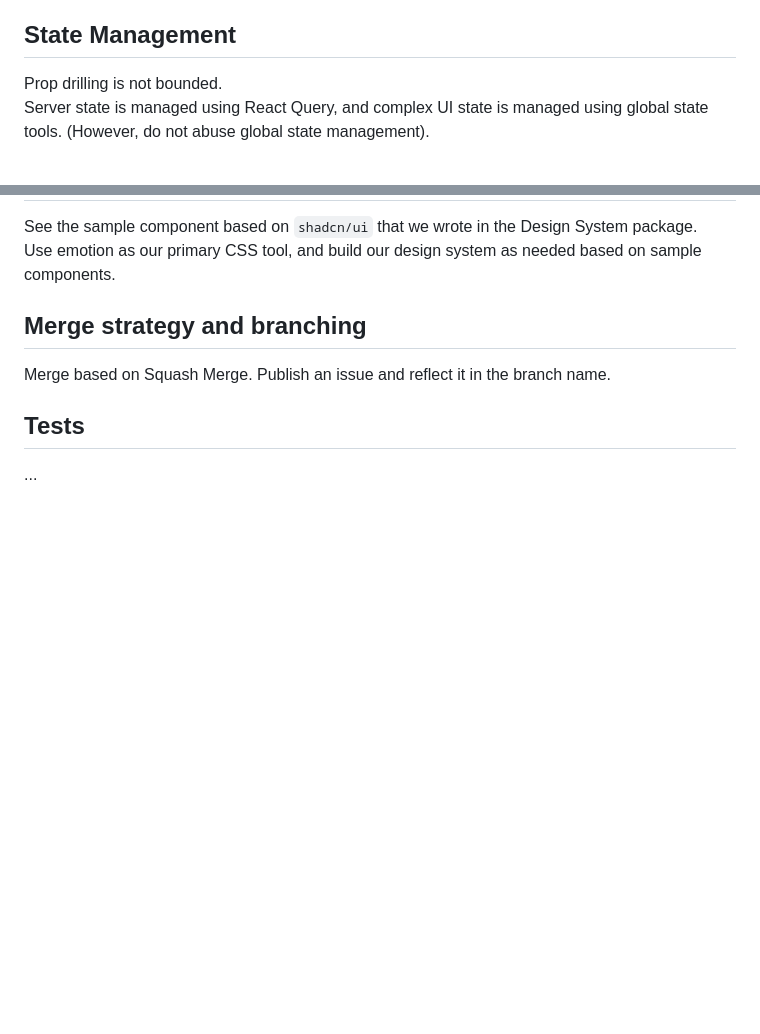
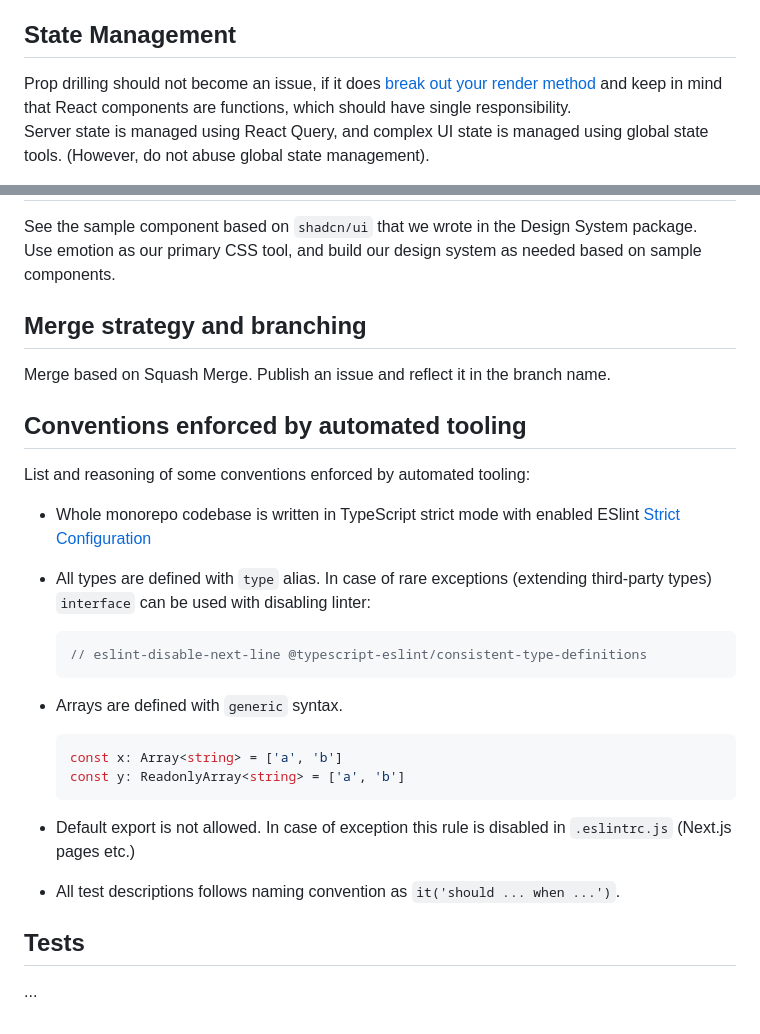
Before and after one commit to Things-That-Flow/things-that-flow, a Markdown page: README_CONVENTIONS.md, 2 parts joined by grey strips. GitHub-like rendering; blank space fills up the shorter version.

````diff
--- a/README_CONVENTIONS.md
+++ b/README_CONVENTIONS.md
@@ -142,7 +190,7 @@ Additionally, in a graphics application, each React component must specify its m
 
 ## State Management
 
-Prop drilling is not bounded.<br>
+Prop drilling should not become an issue, if it does [break out your render method](https://kentcdodds.com/blog/prop-drilling#how-can-we-avoid-problems-with-prop-drilling) and keep in mind that React components are functions, which should have single responsibility.<br>
 Server state is managed using React Query, and complex UI state is managed using global state tools. (However, do not abuse global state management).
 
 Write code utilizing various design patterns such as Component Composition and Compound Component.
@@ -156,6 +204,27 @@ Use emotion as our primary CSS tool, and build our design system as needed based
 
 Merge based on Squash Merge. Publish an issue and reflect it in the branch name.
 
+## Conventions enforced by automated tooling
+
+List and reasoning of some conventions enforced by automated tooling:
+
+- Whole monorepo codebase is written in TypeScript strict mode with enabled ESlint [Strict Configuration](https://typescript-eslint.io/docs/linting/configs#strict)
+- All types are defined with `type` alias. In case of rare exceptions (extending third-party types) `interface` can be used with disabling linter:
+
+  ```ts
+  // eslint-disable-next-line @typescript-eslint/consistent-type-definitions
+  ```
+
+- Arrays are defined with `generic` syntax.
+
+  ```ts
+  const x: Array<string> = ['a', 'b']
+  const y: ReadonlyArray<string> = ['a', 'b']
+  ```
+
+- Default export is not allowed. In case of exception this rule is disabled in `.eslintrc.js` (Next.js pages etc.)
+- All test descriptions follows naming convention as `it('should ... when ...')`.
+
 ## Tests
 
 ...
````
Also changed, not shown: other parts of README_CONVENTIONS.md (+48 -0 lines).
